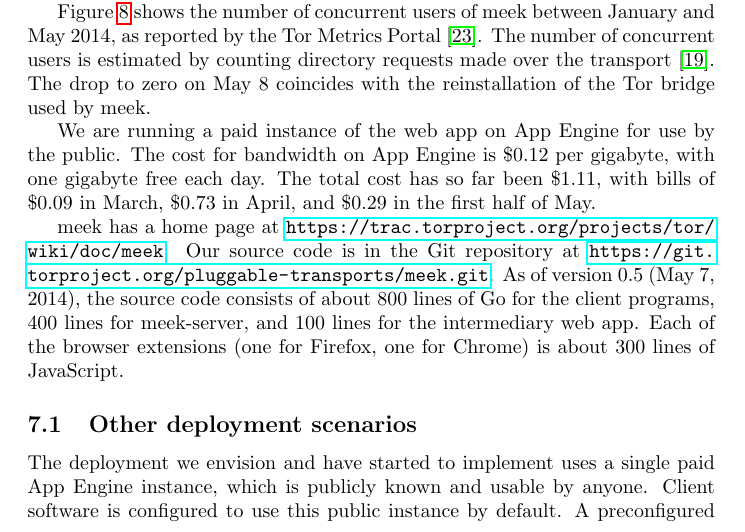
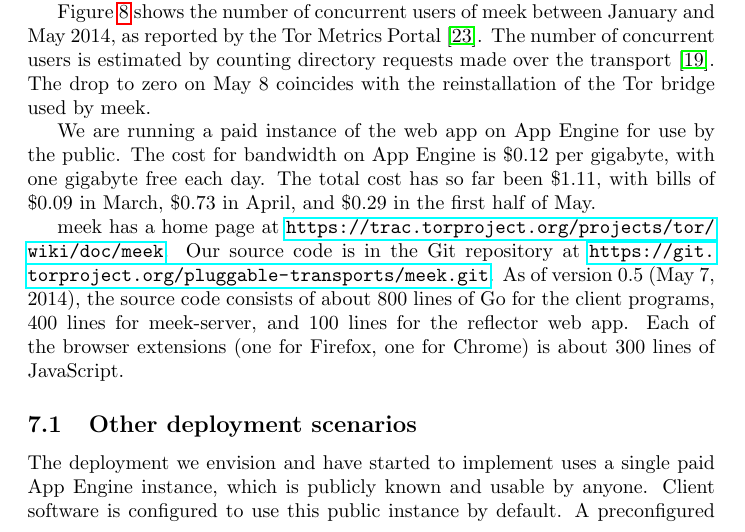
Before and after one commit to oxtoacart/cs261n, a LaTeX paper (docs/meek.tex): part of page 15 of 20, cut so that both start at the same text. Compiled offline with pdfLaTeX.

Commit message:
Stick with the "reflector" terminology.

```diff
--- a/docs/meek.tex
+++ b/docs/meek.tex
@@ -822,7 +822,7 @@
 As of version 0.5 (May~7, 2014), the source code consists of
 about 800 lines of Go for the client programs,
 400 lines for \meekserver, and
-100 lines for the intermediary web app.
+100 lines for the reflector web app.
 Each of the browser extensions
 (one for Firefox, one for Chrome)
 is about 300 lines of JavaScript.
```
